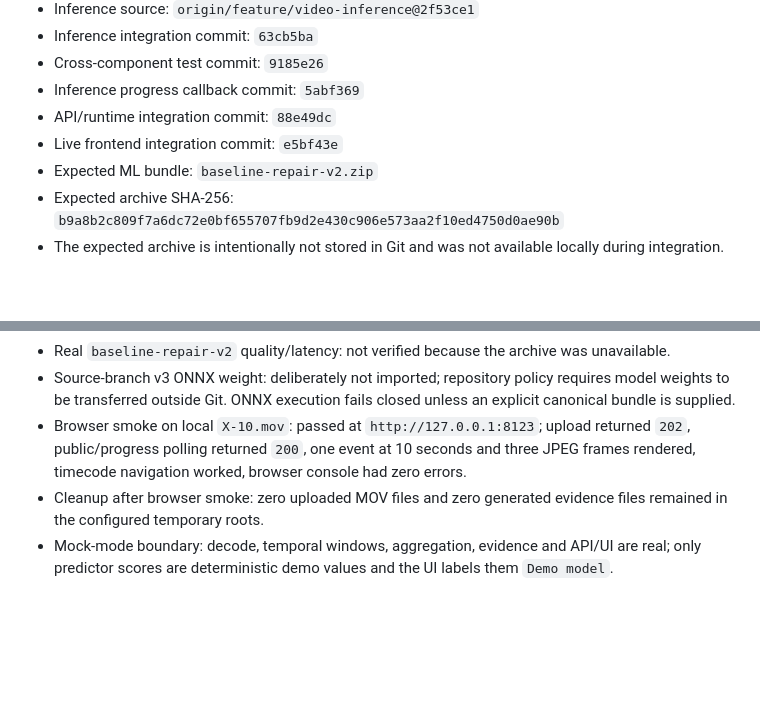
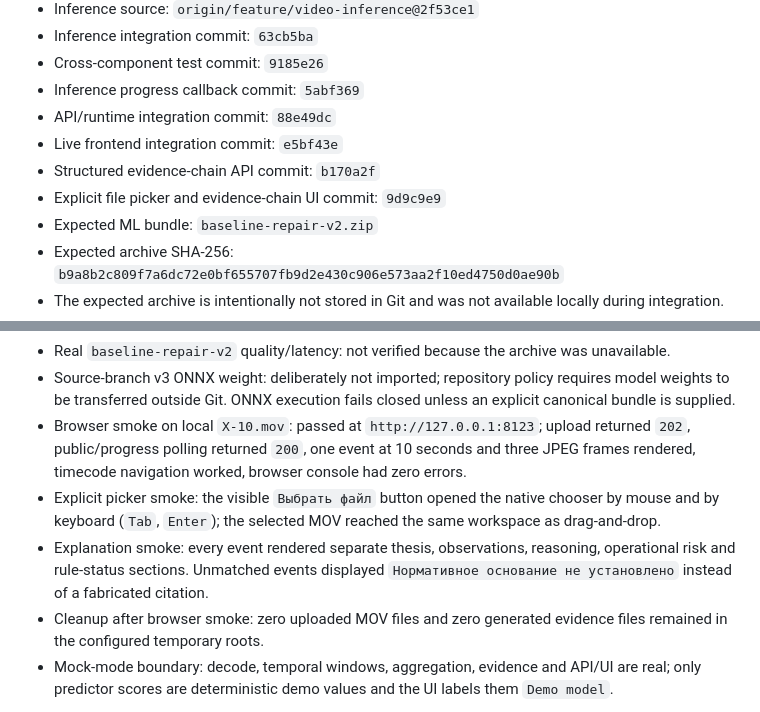
Before and after one commit to redoandundo/forte-cash-ai-qaitu, a Markdown page: docs/handoffs/integration-status.md, 2 parts joined by grey strips. GitHub-like rendering; blank space fills up the shorter version.

Commit message:
docs: record evidence chain browser verification

```diff
--- a/docs/handoffs/integration-status.md
+++ b/docs/handoffs/integration-status.md
@@ -13,6 +13,8 @@
 - Inference progress callback commit: `5abf369`
 - API/runtime integration commit: `88e49dc`
 - Live frontend integration commit: `e5bf43e`
+- Structured evidence-chain API commit: `b170a2f`
+- Explicit file picker and evidence-chain UI commit: `9d9c9e9`
 - Expected ML bundle: `baseline-repair-v2.zip`
 - Expected archive SHA-256: `b9a8b2c809f7a6dc72e0bf655707fb9d2e430c906e573aa2f10ed4750d0ae90b`
 - The expected archive is intentionally not stored in Git and was not available locally during integration.
@@ -54,6 +56,8 @@ Observed results:
 - Real `baseline-repair-v2` quality/latency: not verified because the archive was unavailable.
 - Source-branch v3 ONNX weight: deliberately not imported; repository policy requires model weights to be transferred outside Git. ONNX execution fails closed unless an explicit canonical bundle is supplied.
 - Browser smoke on local `Х-10.mov`: passed at `http://127.0.0.1:8123`; upload returned `202`, public/progress polling returned `200`, one event at 10 seconds and three JPEG frames rendered, timecode navigation worked, browser console had zero errors.
+- Explicit picker smoke: the visible `Выбрать файл` button opened the native chooser by mouse and by keyboard (`Tab`, `Enter`); the selected MOV reached the same workspace as drag-and-drop.
+- Explanation smoke: every event rendered separate thesis, observations, reasoning, operational risk and rule-status sections. Unmatched events displayed `Нормативное основание не установлено` instead of a fabricated citation.
 - Cleanup after browser smoke: zero uploaded MOV files and zero generated evidence files remained in the configured temporary roots.
 - Mock-mode boundary: decode, temporal windows, aggregation, evidence and API/UI are real; only predictor scores are deterministic demo values and the UI labels them `Demo model`.
 
```
Also changed, not shown: 2 other files.
